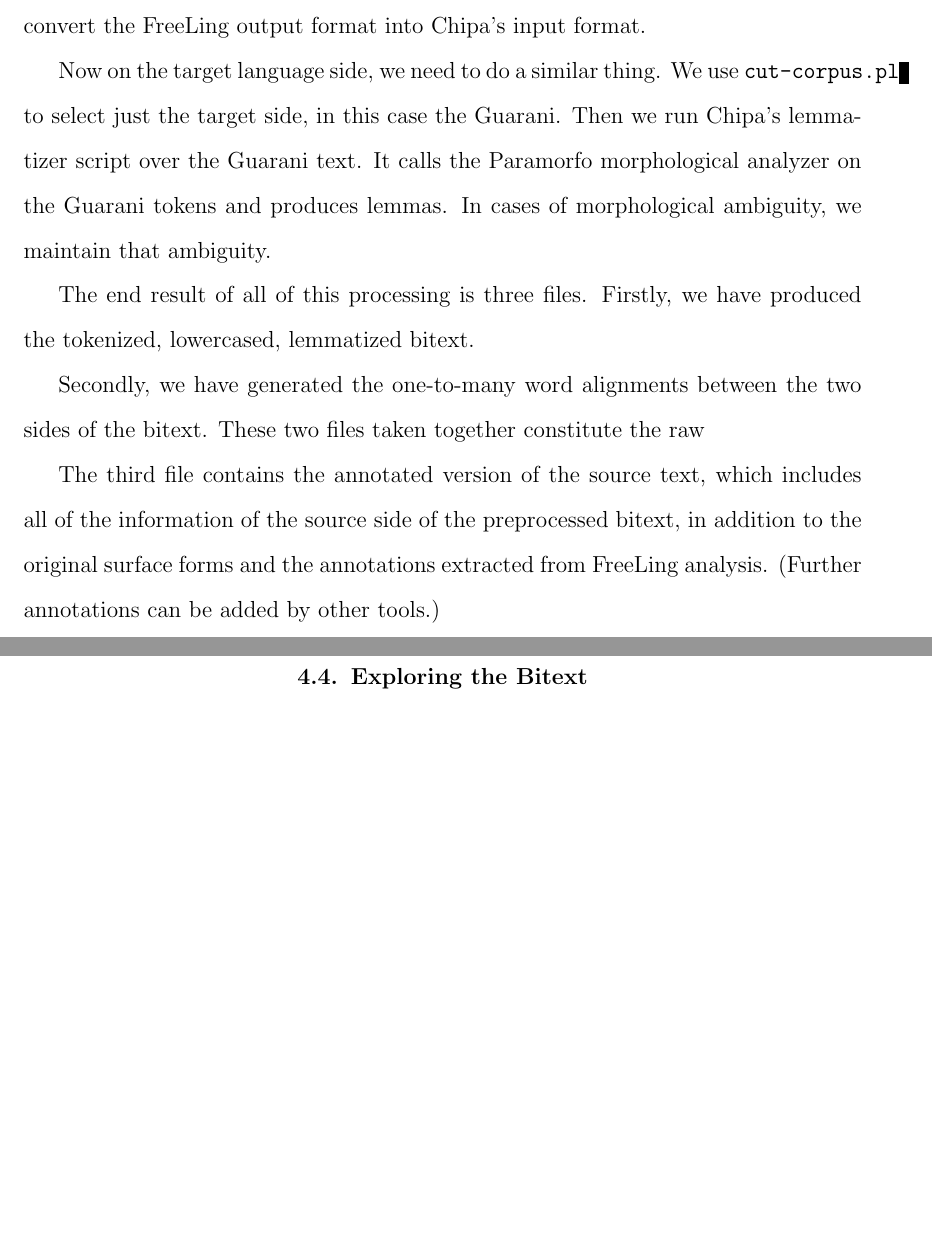
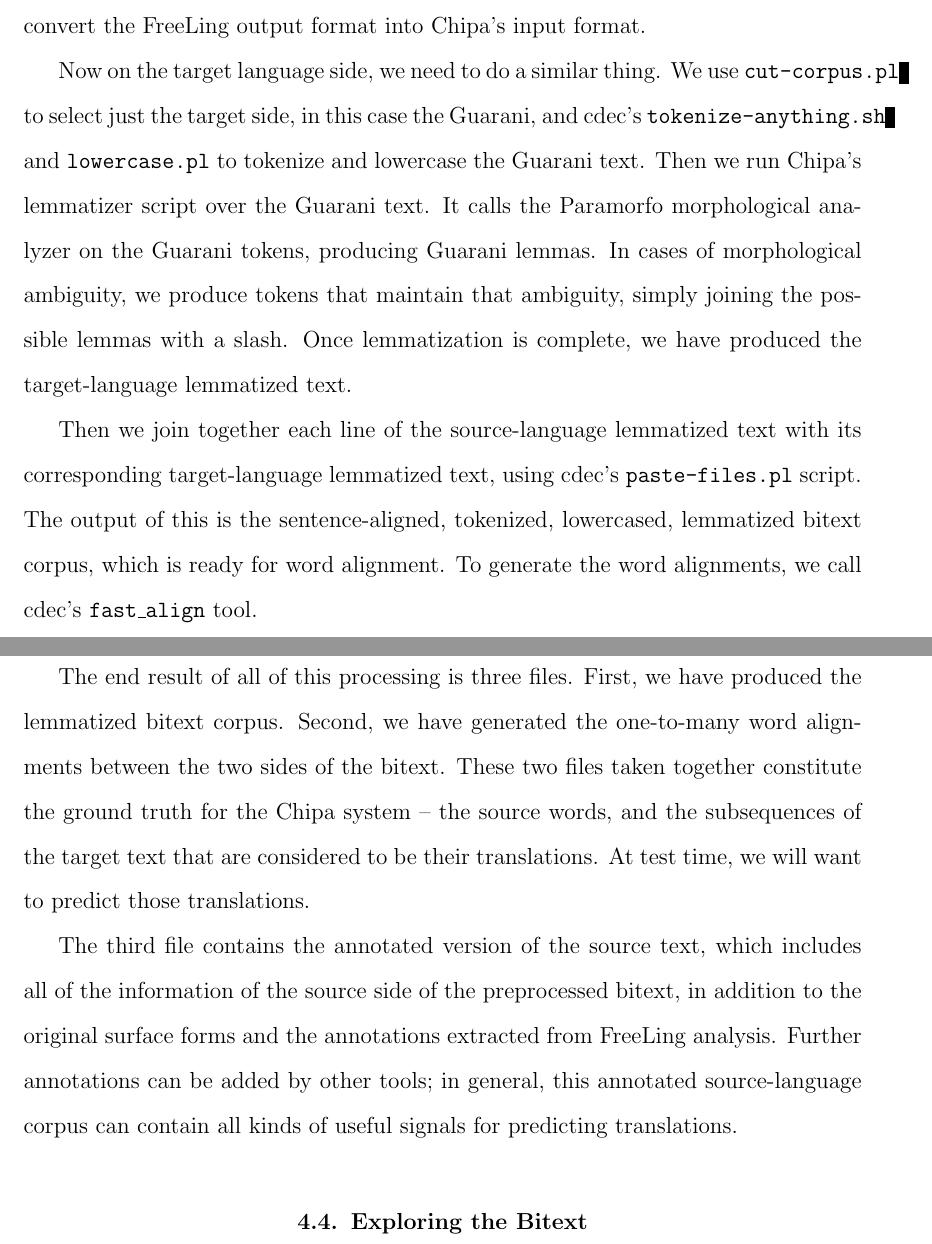
Before and after one commit to alexrudnick/dissertation, a LaTeX thesis (dissertation/dissertation.tex, which reads dissertation/evaluation.tex): two parts of pages 52 and 53 of 111 before the commit and two parts of pages 52 and 53 of 112 after it, joined at a grey line, cut so that both start at the same text, the shorter picture padded with empty space. Compiled offline with pdfLaTeX.

Commit message:
some writing

```diff
--- a/dissertation/evaluation.tex
+++ b/dissertation/evaluation.tex
@@ -451,24 +452,40 @@ tokenizing it, lemmatizing and tagging.
 - Then we call our script to convert the FreeLing output format into Chipa's
   input format.
 
-Now on the target language side, we need to do a similar thing.
-We use \texttt{cut-corpus.pl} to select just the target side, in this case the
-Guarani.
-%% XXX: make sure we're tokenizing and lowercasing the Guarani side properly.
-Then we run Chipa's lemmatizer script over the Guarani text. It calls the
-Paramorfo morphological analyzer on the Guarani tokens and produces lemmas. In
-cases of morphological ambiguity, we maintain that ambiguity.
+Now on the target language side, we need to do a similar thing.  We use
+\texttt{cut-corpus.pl} to select just the target side, in this case the
+Guarani, and cdec's \texttt{tokenize-anything.sh} and \texttt{lowercase.pl} to
+tokenize and lowercase the Guarani text.  Then we run Chipa's lemmatizer script
+over the Guarani text. It calls the Paramorfo morphological analyzer on the
+Guarani tokens, producing Guarani lemmas. In cases of morphological ambiguity,
+we produce tokens that maintain that ambiguity, simply joining the possible
+lemmas with a slash.
+Once lemmatization is complete, we have produced the target-language lemmatized
+text.
+
+Then we join together each line of the source-language lemmatized text with its
+corresponding target-language lemmatized text, using cdec's
+\texttt{paste-files.pl} script. The output of this is the sentence-aligned,
+tokenized, lowercased, lemmatized bitext corpus, which is ready for word
+alignment. To generate the word alignments, we call cdec's \texttt{fast\_align}
+tool.
+
+%% TODO: put an example here.
 
 The end result of all of this processing is three files.
-Firstly, we have produced the tokenized, lowercased, lemmatized bitext.
-
-Secondly, we have generated the one-to-many word alignments between the two
-sides of the bitext. These two files taken together constitute the raw
+First, we have produced the lemmatized bitext corpus.
+Second, we have generated the one-to-many word alignments between the two
+sides of the bitext. These two files taken together constitute the ground truth
+for the Chipa system -- the source words, and the subsequences of the target
+text that are considered to be their translations. At test time, we will want
+to predict those translations.
 
 The third file contains the annotated version of the source text, which
 includes all of the information of the source side of the preprocessed bitext,
 in addition to the original surface forms and the annotations extracted from
-FreeLing analysis. (Further annotations can be added by other tools.)
+FreeLing analysis. Further annotations can be added by other tools; in general,
+this annotated source-language corpus can contain all kinds of useful signals
+for predicting translations.
 
 \begin{figure*}
 \raggedright \begin{verbatim}
```
Also changed, not shown: dissertation/evaluation.tex (17 more changed lines).
